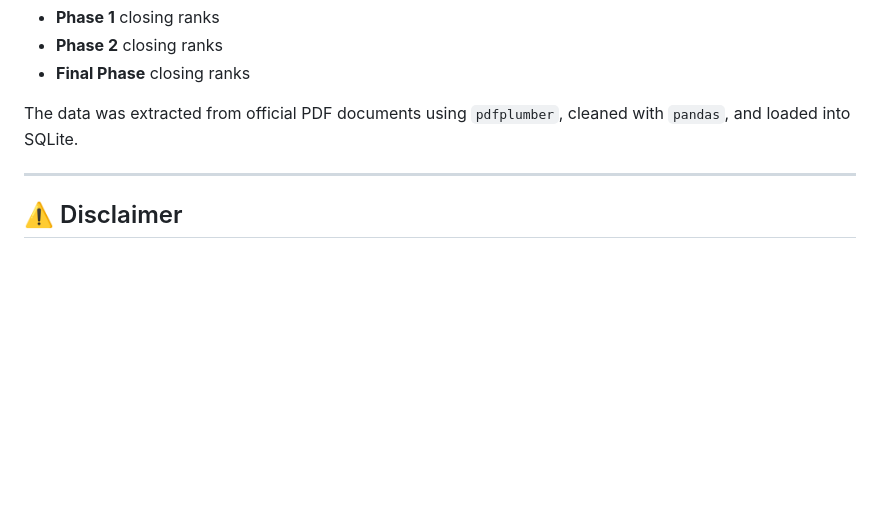
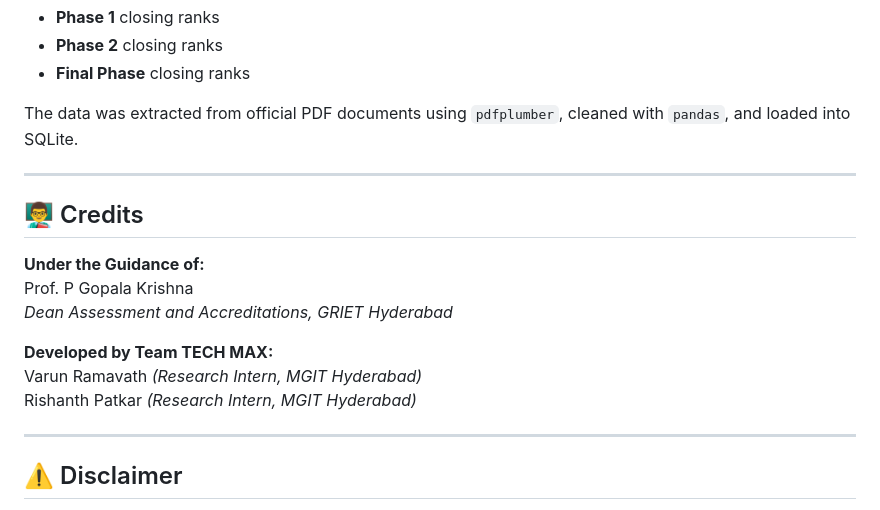
Before and after one commit to varunmax7/tgeapcetrank, a Markdown page: README.md, the part around the change. GitHub-like rendering; blank space fills up the shorter version.

Commit message:
Add credits to README

```diff
--- a/README.md
+++ b/README.md
@@ -193,6 +193,18 @@ The data was extracted from official PDF documents using `pdfplumber`, cleaned w
 
 ---
 
+## 👨‍🏫 Credits
+
+**Under the Guidance of:**<br>
+Prof. P Gopala Krishna<br>
+*Dean Assessment and Accreditations, GRIET Hyderabad*
+
+**Developed by Team TECH MAX:**<br>
+Varun Ramavath *(Research Intern, MGIT Hyderabad)*<br>
+Rishanth Patkar *(Research Intern, MGIT Hyderabad)*
+
+---
+
 ## ⚠️ Disclaimer
 
 - Closing ranks shown are based on **TG EAPCET 2025 last-rank statements only**
```
